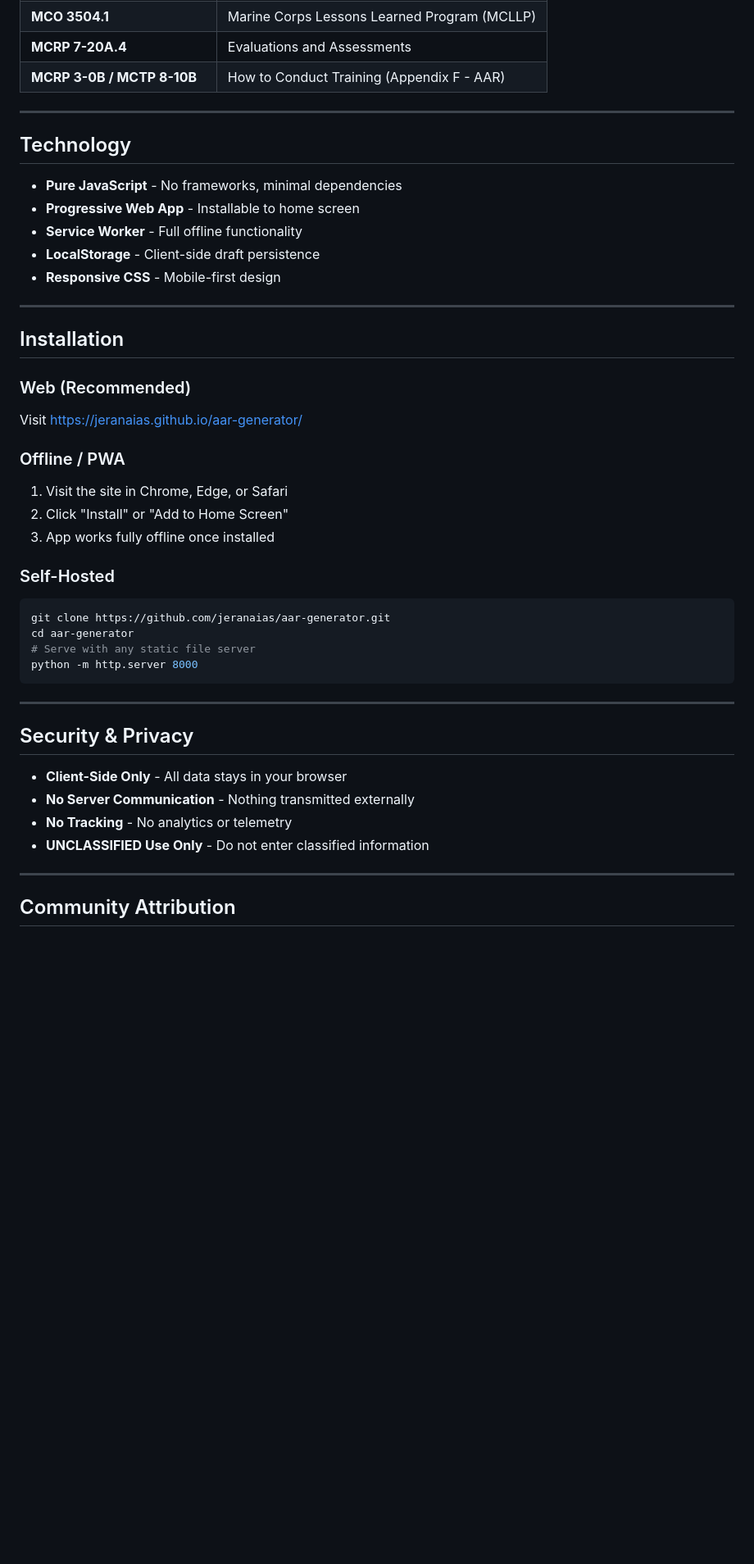
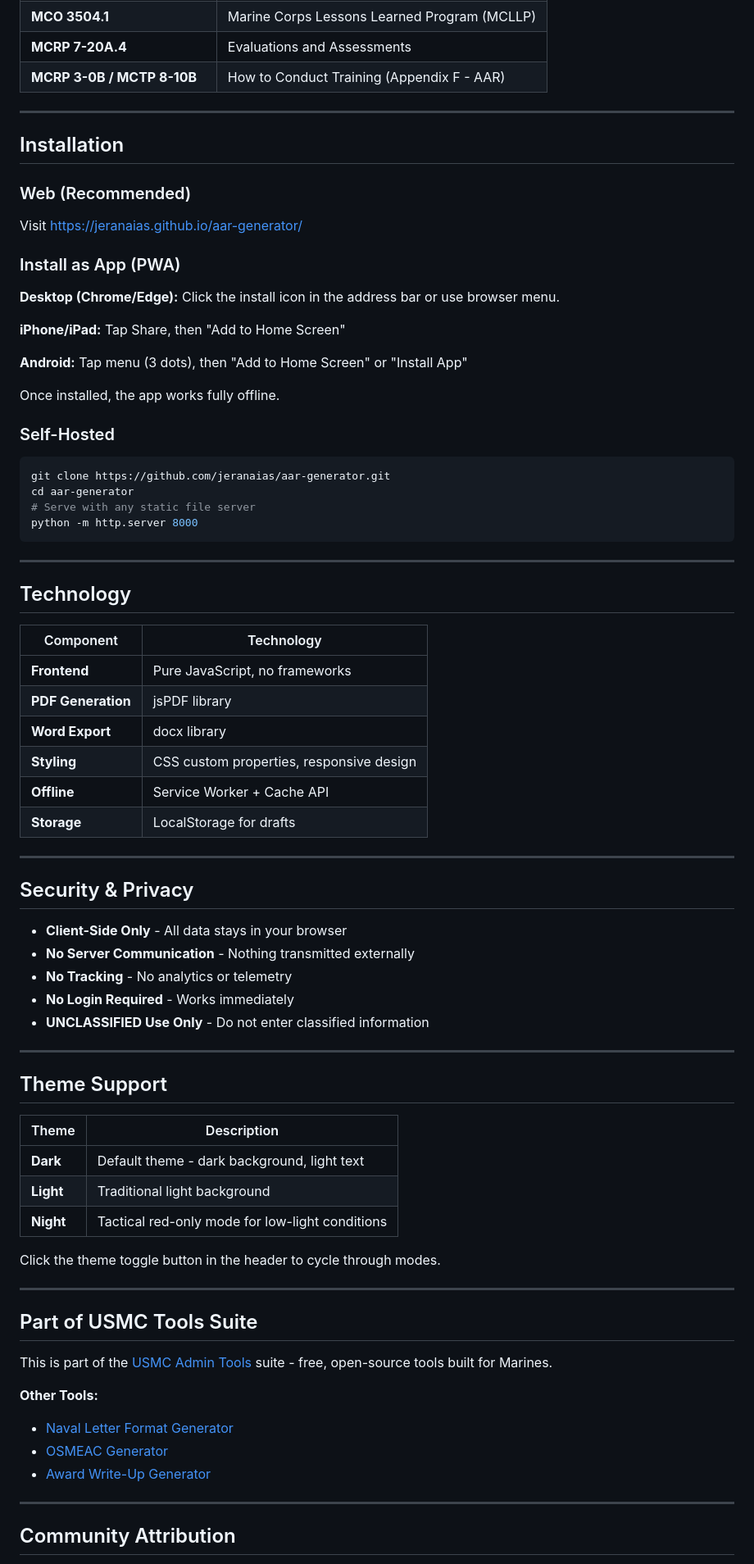
Before and after one commit to jeranaias/aar-generator, a Markdown page: README.md, the part around one of its changes. Shown at 82% size. Drawn GitHub-style; blank space fills up the shorter version.

````diff
--- a/README.md
+++ b/README.md
@@ -58,25 +95,23 @@ This tool implements specifications from:
 
 ---
 
-## Technology
-
-- **Pure JavaScript** - No frameworks, minimal dependencies
-- **Progressive Web App** - Installable to home screen
-- **Service Worker** - Full offline functionality
-- **LocalStorage** - Client-side draft persistence
-- **Responsive CSS** - Mobile-first design
-
----
-
 ## Installation
 
 ### Web (Recommended)
 Visit [https://jeranaias.github.io/aar-generator/](https://jeranaias.github.io/aar-generator/)
 
-### Offline / PWA
-1. Visit the site in Chrome, Edge, or Safari
-2. Click "Install" or "Add to Home Screen"
-3. App works fully offline once installed
+### Install as App (PWA)
+
+**Desktop (Chrome/Edge):**
+Click the install icon in the address bar or use browser menu.
+
+**iPhone/iPad:**
+Tap Share, then "Add to Home Screen"
+
+**Android:**
+Tap menu (3 dots), then "Add to Home Screen" or "Install App"
+
+Once installed, the app works fully offline.
 
 ### Self-Hosted
 ```bash
@@ -88,12 +123,49 @@ python -m http.server 8000
 
 ---
 
+## Technology
+
+| Component | Technology |
+|-----------|------------|
+| **Frontend** | Pure JavaScript, no frameworks |
+| **PDF Generation** | jsPDF library |
+| **Word Export** | docx library |
+| **Styling** | CSS custom properties, responsive design |
+| **Offline** | Service Worker + Cache API |
+| **Storage** | LocalStorage for drafts |
+
+---
+
 ## Security & Privacy
 
 - **Client-Side Only** - All data stays in your browser
 - **No Server Communication** - Nothing transmitted externally
 - **No Tracking** - No analytics or telemetry
+- **No Login Required** - Works immediately
 - **UNCLASSIFIED Use Only** - Do not enter classified information
+
+---
+
+## Theme Support
+
+| Theme | Description |
+|-------|-------------|
+| **Dark** | Default theme - dark background, light text |
+| **Light** | Traditional light background |
+| **Night** | Tactical red-only mode for low-light conditions |
+
+Click the theme toggle button in the header to cycle through modes.
+
+---
+
+## Part of USMC Tools Suite
+
+This is part of the [USMC Admin Tools](https://jeranaias.github.io/usmc-tools/) suite - free, open-source tools built for Marines.
+
+**Other Tools:**
+- [Naval Letter Format Generator](https://jeranaias.github.io/navalletterformat/)
+- [OSMEAC Generator](https://jeranaias.github.io/osmeac-generator/)
+- [Award Write-Up Generator](https://jeranaias.github.io/award-writeup-generator/)
 
 ---
 
````
Also changed, not shown: other parts of README.md (+56 -28 lines).
